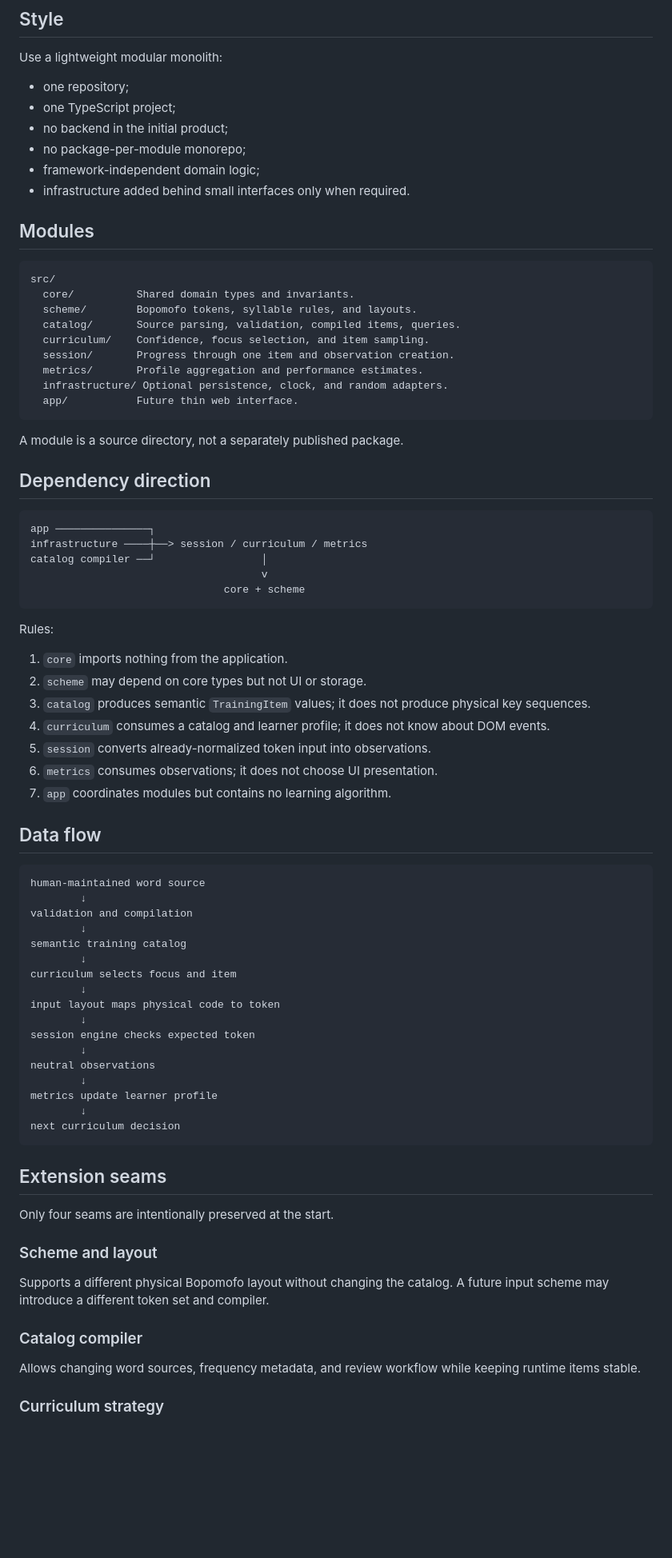
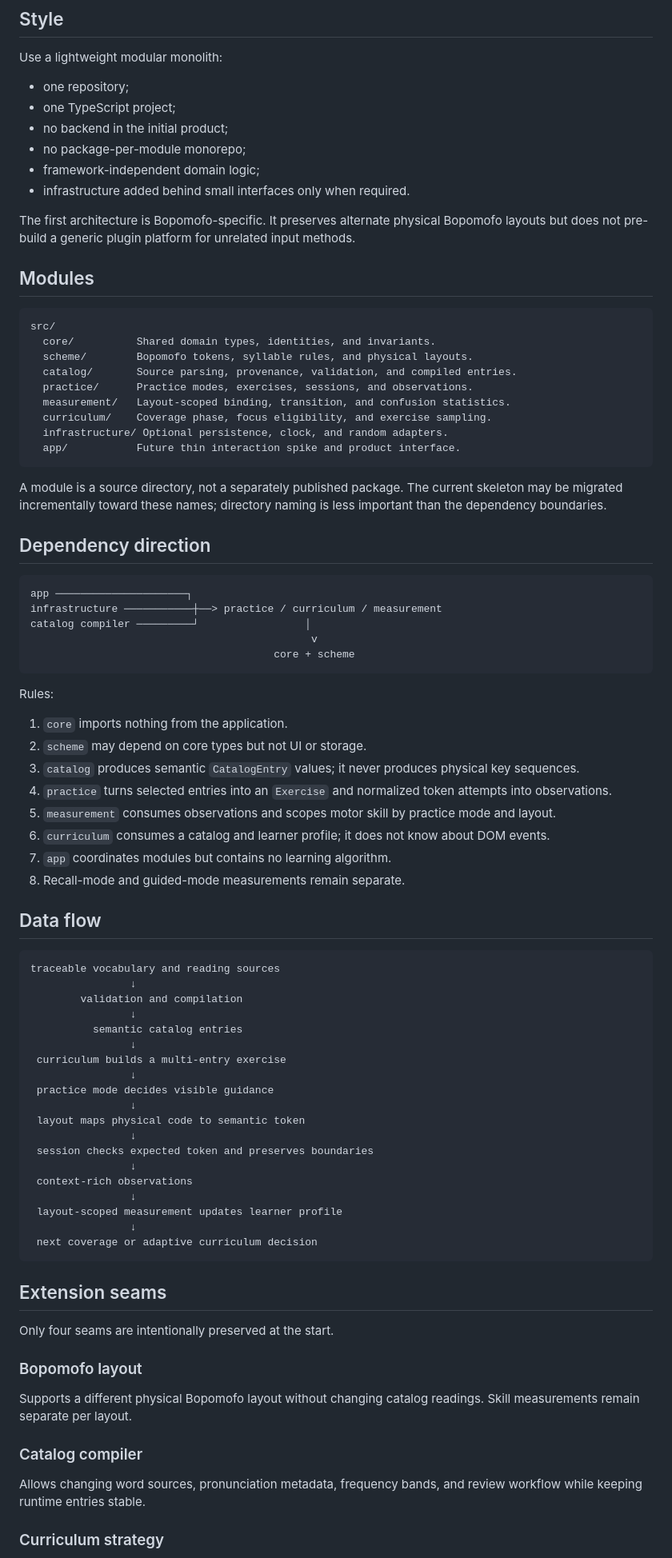
Before and after one commit to a20030824/bopomofo-trainer, a Markdown page: docs/architecture.md, the part around one of its changes. Shown at 80% size. Drawn GitHub-style; blank space fills up the shorter version.

Commit message:
Reorder architecture around interaction measurement

````diff
--- a/docs/architecture.md
+++ b/docs/architecture.md
@@ -11,75 +11,80 @@ Use a lightweight modular monolith:
 - framework-independent domain logic;
 - infrastructure added behind small interfaces only when required.
 
+The first architecture is Bopomofo-specific. It preserves alternate physical Bopomofo layouts but does not pre-build a generic plugin platform for unrelated input methods.
+
 ## Modules
 
 ```text
 src/
-  core/          Shared domain types and invariants.
-  scheme/        Bopomofo tokens, syllable rules, and layouts.
-  catalog/       Source parsing, validation, compiled items, queries.
-  curriculum/    Confidence, focus selection, and item sampling.
-  session/       Progress through one item and observation creation.
-  metrics/       Profile aggregation and performance estimates.
+  core/          Shared domain types, identities, and invariants.
+  scheme/        Bopomofo tokens, syllable rules, and physical layouts.
+  catalog/       Source parsing, provenance, validation, and compiled entries.
+  practice/      Practice modes, exercises, sessions, and observations.
+  measurement/   Layout-scoped binding, transition, and confusion statistics.
+  curriculum/    Coverage phase, focus eligibility, and exercise sampling.
   infrastructure/ Optional persistence, clock, and random adapters.
-  app/           Future thin web interface.
+  app/           Future thin interaction spike and product interface.
 ```
 
-A module is a source directory, not a separately published package.
+A module is a source directory, not a separately published package. The current skeleton may be migrated incrementally toward these names; directory naming is less important than the dependency boundaries.
 
 ## Dependency direction
 
 ```text
-app ───────────────┐
-infrastructure ────┼──> session / curriculum / metrics
-catalog compiler ──┘                 │
-                                     v
-                               core + scheme
+app ─────────────────────┐
+infrastructure ───────────┼──> practice / curriculum / measurement
+catalog compiler ─────────┘                 │
+                                             v
+                                       core + scheme
 ```
 
 Rules:
 
 1. `core` imports nothing from the application.
 2. `scheme` may depend on core types but not UI or storage.
-3. `catalog` produces semantic `TrainingItem` values; it does not produce physical key sequences.
-4. `curriculum` consumes a catalog and learner profile; it does not know about DOM events.
-5. `session` converts already-normalized token input into observations.
-6. `metrics` consumes observations; it does not choose UI presentation.
+3. `catalog` produces semantic `CatalogEntry` values; it never produces physical key sequences.
+4. `practice` turns selected entries into an `Exercise` and normalized token attempts into observations.
+5. `measurement` consumes observations and scopes motor skill by practice mode and layout.
+6. `curriculum` consumes a catalog and learner profile; it does not know about DOM events.
 7. `app` coordinates modules but contains no learning algorithm.
+8. Recall-mode and guided-mode measurements remain separate.
 
 ## Data flow
 
 ```text
-human-maintained word source
-        ↓
-validation and compilation
-        ↓
-semantic training catalog
-        ↓
-curriculum selects focus and item
-        ↓
-input layout maps physical code to token
-        ↓
-session engine checks expected token
-        ↓
-neutral observations
-        ↓
-metrics update learner profile
-        ↓
-next curriculum decision
+traceable vocabulary and reading sources
+                ↓
+        validation and compilation
+                ↓
+          semantic catalog entries
+                ↓
+ curriculum builds a multi-entry exercise
+                ↓
+ practice mode decides visible guidance
+                ↓
+ layout maps physical code to semantic token
+                ↓
+ session checks expected token and preserves boundaries
+                ↓
+ context-rich observations
+                ↓
+ layout-scoped measurement updates learner profile
+                ↓
+ next coverage or adaptive curriculum decision
 ```
 
 ## Extension seams
 
 Only four seams are intentionally preserved at the start.
 
-### Scheme and layout
+### Bopomofo layout
 
-Supports a different physical Bopomofo layout without changing the catalog. A future input scheme may introduce a different token set and compiler.
+Supports a different physical Bopomofo layout without changing catalog readings. Skill measurements remain separate per layout.
 
 ### Catalog compiler
 
-Allows changing word sources, frequency metadata, and review workflow while keeping runtime items stable.
+Allows changing word sources, pronunciation metadata, frequency bands, and review workflow while keeping runtime entries stable.
 
 ### Curriculum strategy
 
````
Also changed, not shown: other parts of docs/architecture.md (+27 -8 lines).
